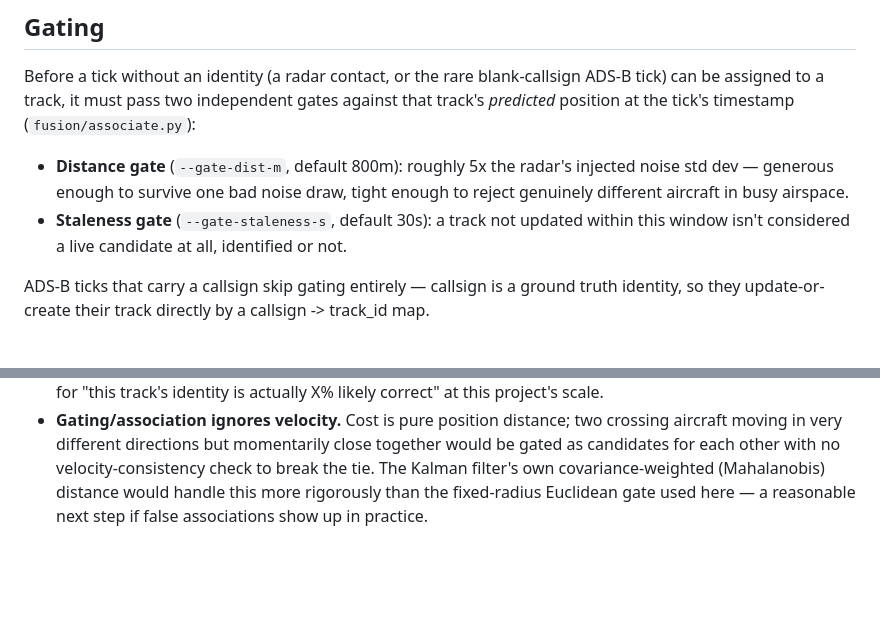
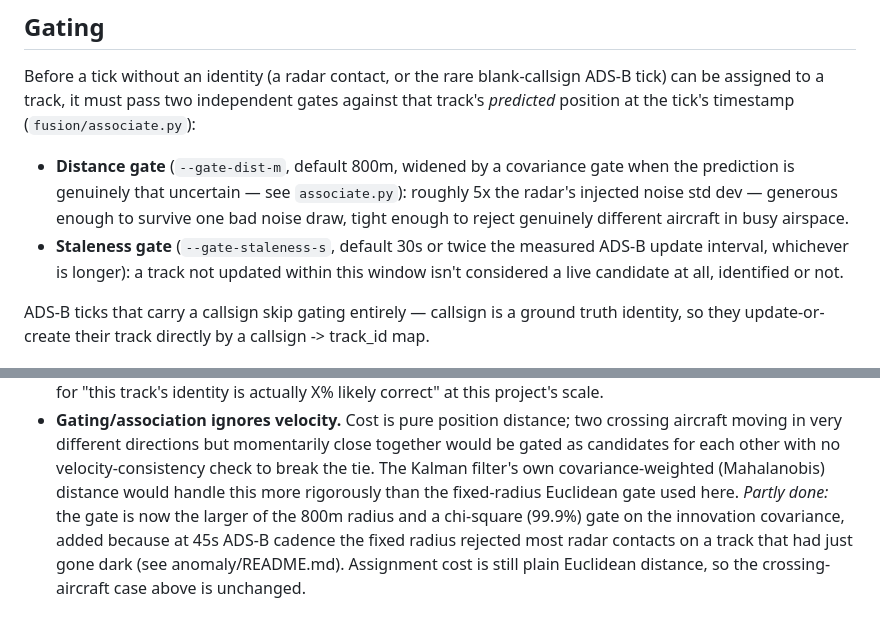
Before and after one commit to zz-kevin/dark-track, a Markdown page: docs/FUSION.md, 2 parts joined by grey strips. Drawn GitHub-style; blank space fills up the shorter version.

Commit message:
Document covariance gate and cadence-scaled staleness in FUSION.md

```diff
--- a/docs/FUSION.md
+++ b/docs/FUSION.md
@@ -39,11 +39,14 @@ blank-callsign ADS-B tick) can be assigned to a track, it must pass two
 independent gates against that track's *predicted* position at the tick's
 timestamp (`fusion/associate.py`):
 
-- **Distance gate** (`--gate-dist-m`, default 800m): roughly 5x the
+- **Distance gate** (`--gate-dist-m`, default 800m, widened by a
+  covariance gate when the prediction is genuinely that uncertain — see
+  `associate.py`): roughly 5x the
   radar's injected noise std dev — generous enough to survive one bad
   noise draw, tight enough to reject genuinely different aircraft in
   busy airspace.
-- **Staleness gate** (`--gate-staleness-s`, default 30s): a track not
+- **Staleness gate** (`--gate-staleness-s`, default 30s or twice the
+  measured ADS-B update interval, whichever is longer): a track not
   updated within this window isn't considered a live candidate at all,
   identified or not.
 
@@ -134,5 +137,10 @@ track that stops being updated keeps its last-computed confidence in
   but momentarily close together would be gated as candidates for each
   other with no velocity-consistency check to break the tie. The Kalman
   filter's own covariance-weighted (Mahalanobis) distance would handle
-  this more rigorously than the fixed-radius Euclidean gate used here —
-  a reasonable next step if false associations show up in practice.
+  this more rigorously than the fixed-radius Euclidean gate used here.
+  *Partly done:* the gate is now the larger of the 800m radius and a
+  chi-square (99.9%) gate on the innovation covariance, added because at
+  45s ADS-B cadence the fixed radius rejected most radar contacts on a
+  track that had just gone dark (see anomaly/README.md). Assignment cost
+  is still plain Euclidean distance, so the crossing-aircraft case above
+  is unchanged.
```
